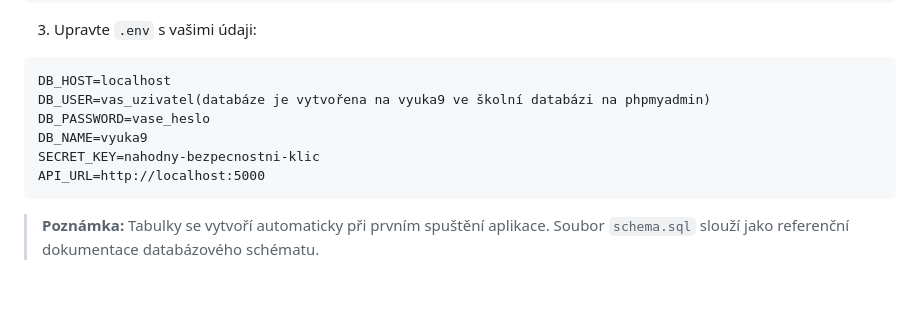
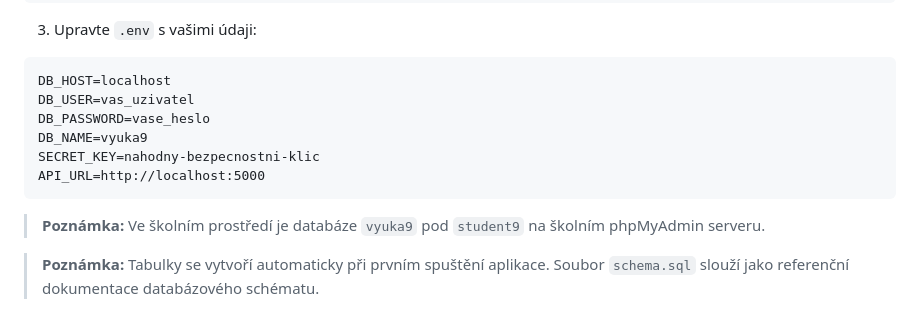
Before and after one commit to Tucptak/Maturitn-projekt, a Markdown page: README.md, the part around the change. Drawn GitHub-style; blank space fills up the shorter version.

Commit message:
nothing1

````diff
--- a/README.md
+++ b/README.md
@@ -50,12 +50,14 @@ copy .env.example .env
 3. Upravte `.env` s vašimi údaji:
 ```
 DB_HOST=localhost
-DB_USER=vas_uzivatel(databáze je vytvořena na vyuka9 ve školní databázi na phpmyadmin)
+DB_USER=vas_uzivatel
 DB_PASSWORD=vase_heslo
 DB_NAME=vyuka9
 SECRET_KEY=nahodny-bezpecnostni-klic
 API_URL=http://localhost:5000
 ```
+
+> **Poznámka:** Ve školním prostředí je databáze `vyuka9` pod `student9` na školním phpMyAdmin serveru.
 
 > **Poznámka:** Tabulky se vytvoří automaticky při prvním spuštění aplikace. Soubor `schema.sql` slouží jako referenční dokumentace databázového schématu.
 
````
